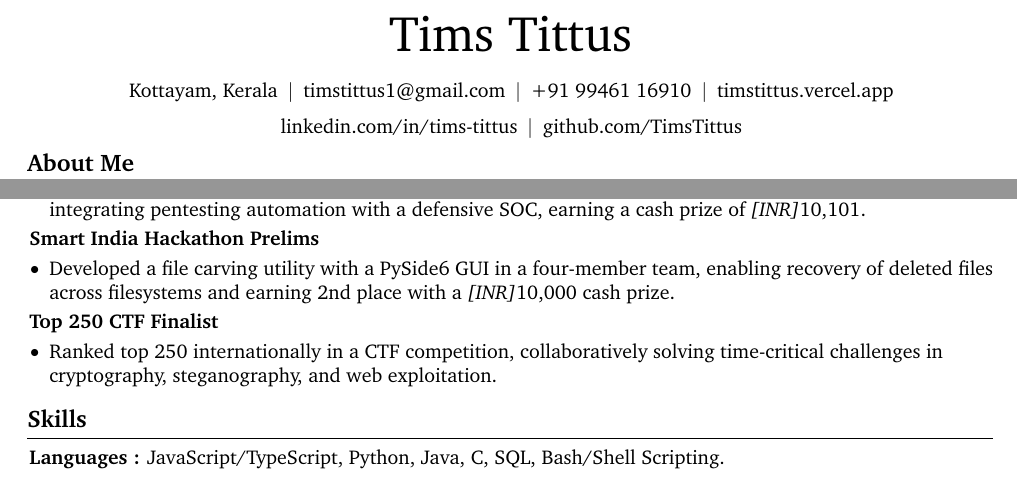
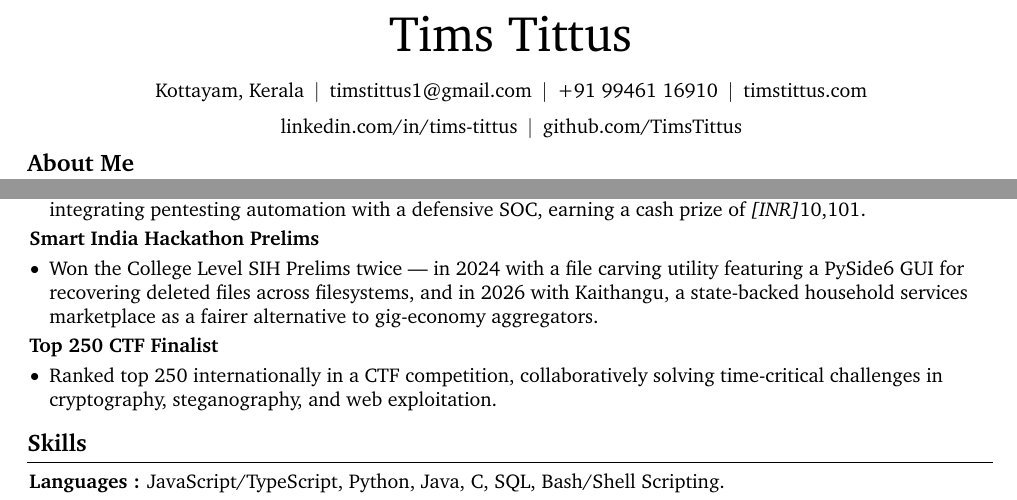
Before and after one commit to TimsTittus/Resume, a LaTeX CV (resume-devops.tex): two parts of pages 1 and 2 of 2, joined at a grey line, cut so that both start at the same text. Compiled offline with pdfLaTeX.

Commit message:
update devops resume with new achievement

```diff
--- a/resume-devops.tex
+++ b/resume-devops.tex
@@ -179,7 +179,7 @@
         \kern 5.0 pt%
         \AND%
         \kern 5.0 pt%
-        \mbox{\hrefWithoutArrow{https://timstittus.vercel.app/}{timstittus.vercel.app}}%
+        \mbox{\hrefWithoutArrow{https://timstittus.com/}{timstittus.com}}%
         \kern 5.0 pt%
         \AND%
         \kern 5.0 pt%
@@ -348,7 +348,7 @@
 
                 \textbf{Smart India Hackathon Prelims}
                 \begin{highlights}
-                    \item Developed a file carving utility with a PySide6 GUI in a four-member team, enabling recovery of deleted files across filesystems and earning 2nd place with a ₹10,000 cash prize.
+                    \item Won the College Level SIH Prelims twice — in 2024 with a file carving utility featuring a PySide6 GUI for recovering deleted files across filesystems, and in 2026 with Kaithangu, a state-backed household services marketplace as a fairer alternative to gig-economy aggregators.
                 \end{highlights}
 
             \textbf{Top 250 CTF Finalist}
```
